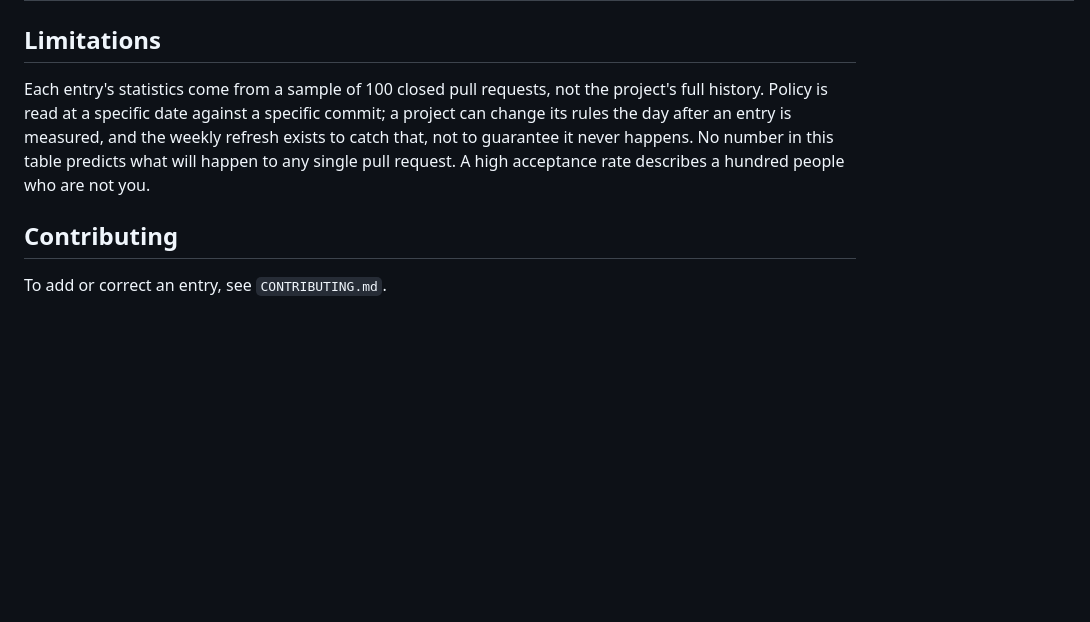
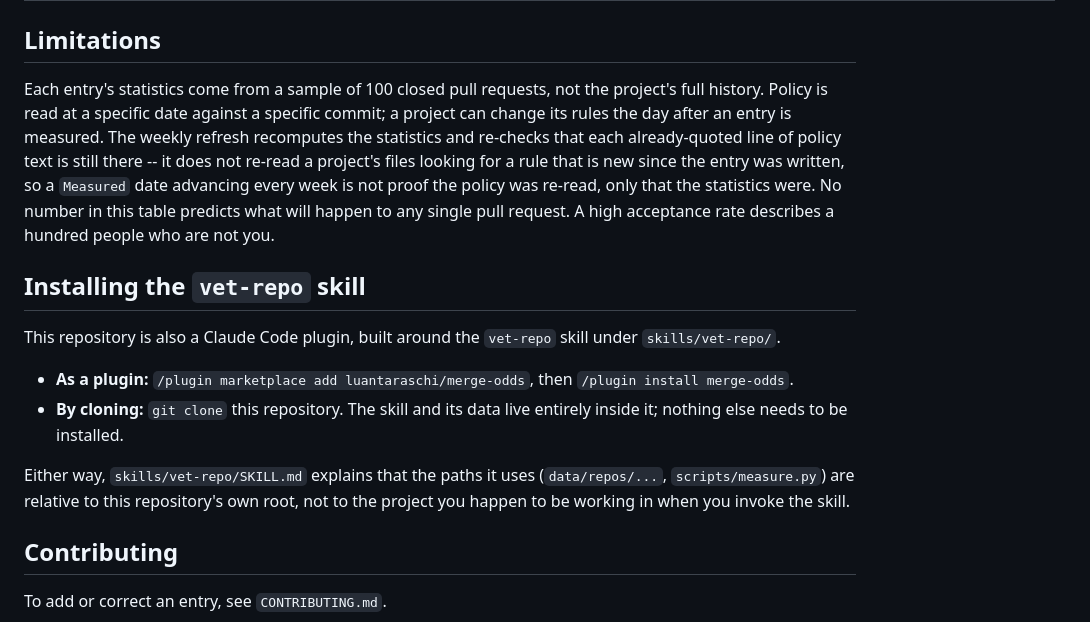
Before and after one commit to luantaraschi/merge-odds, a Markdown page: README.md, the part around one of its changes. Drawn GitHub-style; blank space fills up the shorter version.

```diff
--- a/README.md
+++ b/README.md
@@ -23,7 +25,22 @@ Column order is deliberate. The first four columns after the project name are po
 
 ## Limitations
 
-Each entry's statistics come from a sample of 100 closed pull requests, not the project's full history. Policy is read at a specific date against a specific commit; a project can change its rules the day after an entry is measured, and the weekly refresh exists to catch that, not to guarantee it never happens. No number in this table predicts what will happen to any single pull request. A high acceptance rate describes a hundred people who are not you.
+Each entry's statistics come from a sample of 100 closed pull requests, not the project's full history. Policy is read at a specific date against a specific commit; a project can change its rules the day after an entry is measured. The weekly refresh recomputes the statistics and re-checks that each already-quoted line of policy text is still there -- it does not re-read a project's files looking for a rule that is new since the entry was written, so a `Measured` date advancing every week is not proof the policy was re-read, only that the statistics were. No number in this table predicts what will happen to any single pull request. A high acceptance rate describes a hundred people who are not you.
+
+## Installing the `vet-repo` skill
+
+This repository is also a Claude Code plugin, built around the `vet-repo`
+skill under `skills/vet-repo/`.
+
+- **As a plugin:** `/plugin marketplace add luantaraschi/merge-odds`, then
+  `/plugin install merge-odds`.
+- **By cloning:** `git clone` this repository. The skill and its data
+  live entirely inside it; nothing else needs to be installed.
+
+Either way, `skills/vet-repo/SKILL.md` explains that the paths it uses
+(`data/repos/...`, `scripts/measure.py`) are relative to this repository's
+own root, not to the project you happen to be working in when you invoke
+the skill.
 
 ## Contributing
 
```
Also changed, not shown: other parts of README.md (+12 -10 lines), AGENTS.md (+6 -6 lines), METHODOLOGY.md (+9 -1 lines).
